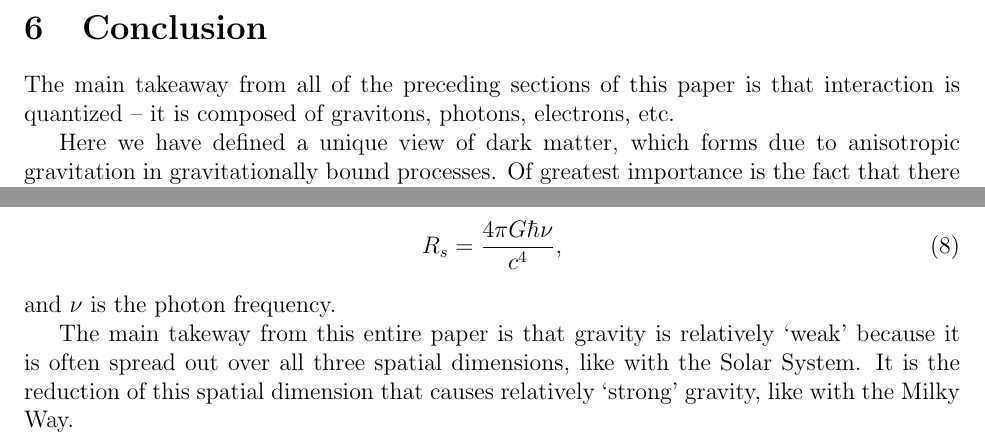
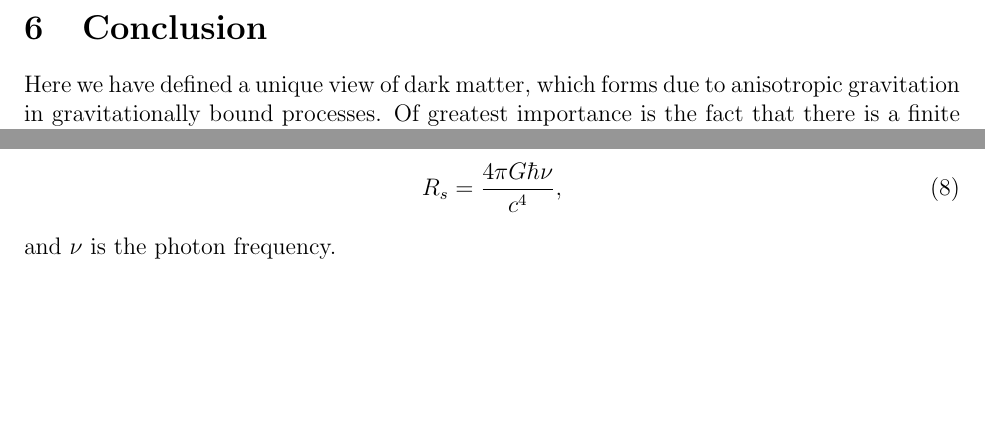
Before and after one commit to sjhalayka/papers, a LaTeX paper (anisotropic gravitation/bezier_escape.tex): two parts of page 4 of 5, joined at a grey line, cut so that both start at the same text, the shorter picture padded with empty space. Compiled offline with pdfLaTeX.

Commit message:
Add files via upload

```diff
--- a/anisotropic gravitation/bezier_escape.tex
+++ b/anisotropic gravitation/bezier_escape.tex
@@ -148,8 +148,6 @@ We have no reason to expect that we will find a WIMP, axion, or similar solution
 
 \section{Conclusion}
 
-The main takeaway from all of the preceding sections of this paper is that interaction is quantized -- it is composed of gravitons, photons, electrons, etc.
-
 Here we have defined a unique view of dark matter, which forms due to anisotropic gravitation in gravitationally bound processes.
 Of greatest importance is the fact that there is a finite number of gravitational degrees of freedom $n$ for a process of mass-energy $M$, and that when aligned, these gravitational degrees of freedom form gravitational bonds that are stronger than those predicted by Newton's isotropic theory of gravitation.
 
@@ -169,8 +167,10 @@ R_s = \frac{4 \pi G \hbar \nu}{c^4},
 \end{equation}
 and $\nu$ is the photon frequency.
 
-The main takeway from this entire paper is that gravity is relatively `weak' because it is often spread out over all three spatial dimensions, like with the Solar System.
-It is the reduction of this spatial dimension that causes relatively `strong' gravity, like with the Milky Way.
+%The main takeway from this entire paper is that gravity is relatively `weak' because it is often spread out over all three spatial dimensions, like with the Solar System.
+%It is the reduction of this spatial dimension that causes relatively `strong' gravity, like with the Milky Way.
+
+%The main takeaway from all of the preceding sections of this paper is that interaction is quantized -- it is composed of gravitons, photons, electrons, etc.
 
 
 \pagebreak
```
Also changed, not shown: anisotropic gravitation/bezier_escape.pdf, 1 other file.
